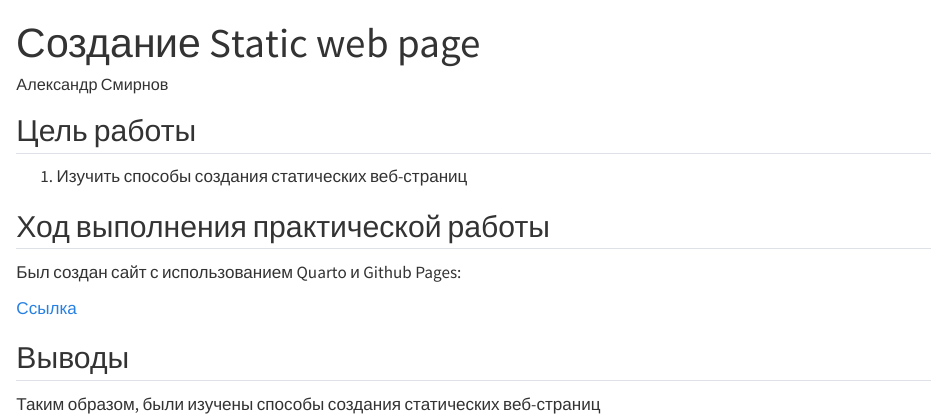
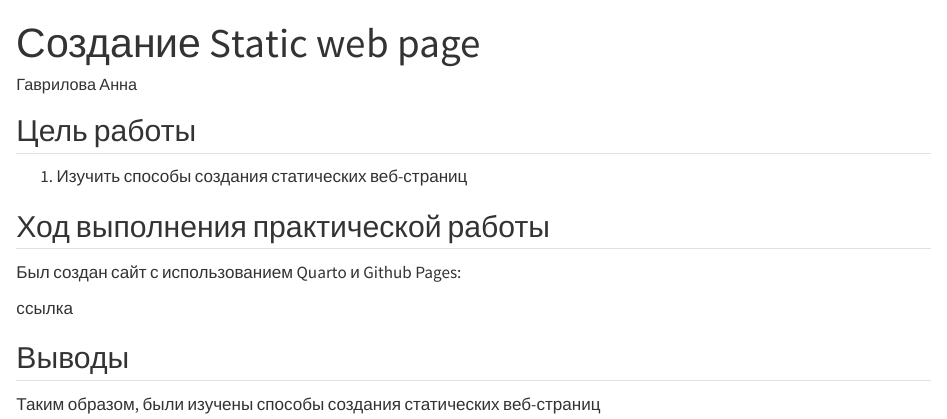
Before and after one commit to GavrilovaAnna/Authentication-system-6-semestr, a Quarto document (Lab_7/readme.qmd): the page in a window 1100 px wide, from its top. Rendered offline with R 4.5, knitr and Pandoc in place of Quarto, with nearby package versions; drawn as R Markdown's standard HTML page in place of the format the file asks for.

Commit message:
Update readme.qmd

```diff
--- a/Lab_7/readme.qmd
+++ b/Lab_7/readme.qmd
@@ -1,6 +1,6 @@
 ---
 title: "Создание Static web page"
-author: Александр Смирнов
+author: Гаврилова Анна
 format:
     md:
         output-file: README.md
@@ -15,7 +15,7 @@ engine: knitr
 
 Был создан сайт с использованием Quarto и Github Pages:
 
-[Ссылка](https://olekzonder.github.io)
+ссылка
 
 ## Выводы
 
```
